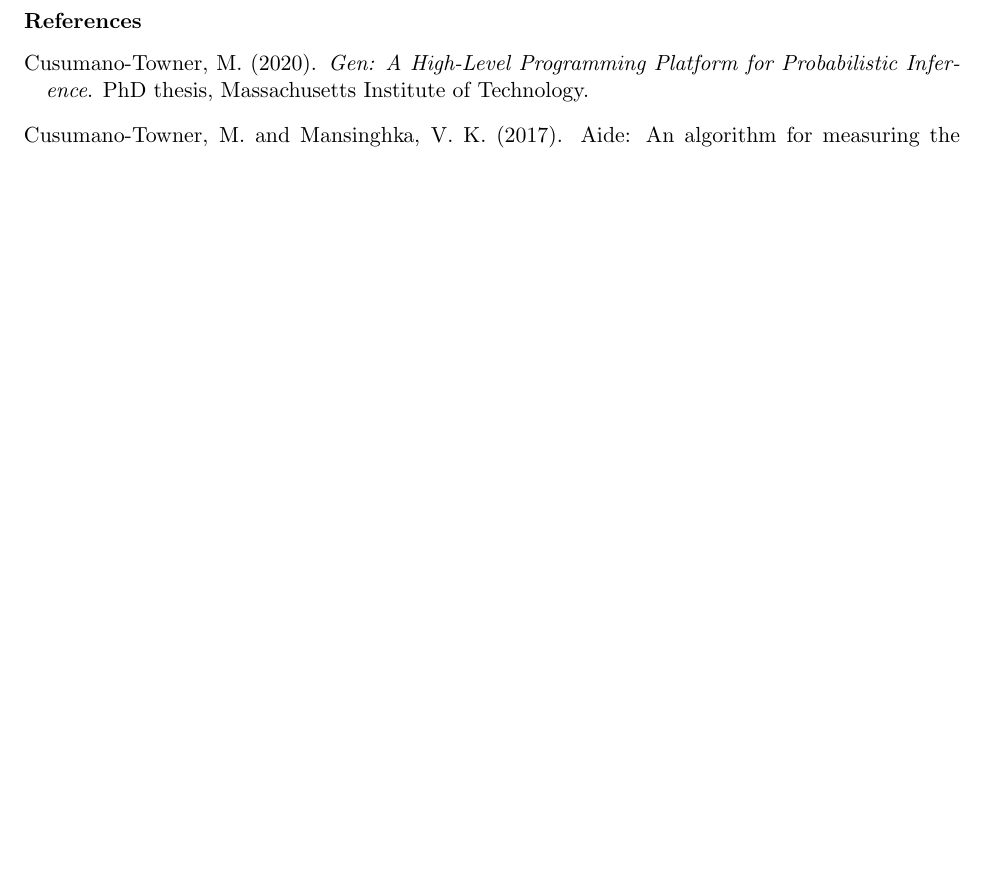
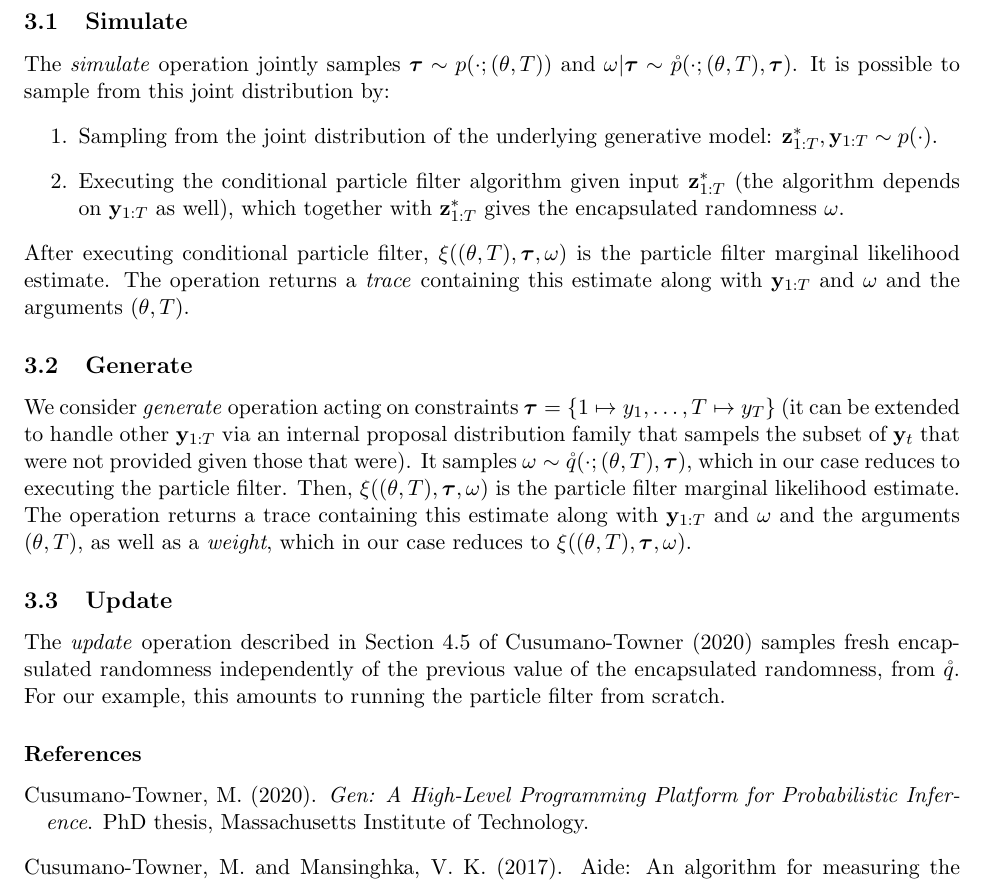
Before and after one commit to probcomp/GenPseudoMarginal.jl, a LaTeX document (docs/smc.tex): part of page 3 of 3, cut at the place of the change, the shorter picture padded with empty space. Compiled offline with pdfLaTeX.

Commit message:
checkpoint

```diff
--- a/docs/smc.tex
+++ b/docs/smc.tex
@@ -102,6 +102,26 @@
 \end{align*}
 which is the marginal likelihood estimate from the particle filter (see~\citet{cusumano2017aide} for the derivation for the more general setting of SMC samplers with rejuvenation).
 
+\subsection{Simulate}
+The \emph{simulate} operation jointly samples $\tdict \sim p(\cdot; (\theta, T))$ and $\omega | \tdict \sim \mathring{p}(\cdot; (\theta, T), \tdict)$.
+It is possible to sample from this joint distribution by:
+\begin{enumerate}
+\item Sampling from the joint distribution of the underlying generative model: $\z_{1:T}^*, \y_{1:T} \sim p(\cdot)$.
+\item Executing the conditional particle filter algorithm given input $\z_{1:T}^*$ (the algorithm depends on $\y_{1:T}$ as well), which together with $\z_{1:T}^*$ gives the encapsulated randomness $\omega$.
+\end{enumerate}
+After executing conditional particle filter, $\xi((\theta, T), \tdict, \omega)$ is the particle filter marginal likelihood estimate.
+The operation returns a \emph{trace} containing this estimate along with $\y_{1:T}$ and $\omega$ and the arguments $(\theta, T)$.
+
+\subsection{Generate}
+We consider \emph{generate} operation acting on constraints $\tdict = \{1 \mapsto y_1, \ldots, T \mapsto y_T\}$ (it can be extended to handle other $\y_{1:T}$ via an internal proposal distribution family that sampels the subset of $\y_t$ that were not provided given those that were).
+It samples $\omega \sim \mathring{q}(\cdot; (\theta, T), \tdict)$, which in our case reduces to executing the particle filter.
+Then, $\xi((\theta, T), \tdict, \omega)$ is the particle filter marginal likelihood estimate.
+The operation returns a trace containing this estimate along with $\y_{1:T}$ and $\omega$ and the arguments $(\theta, T)$, as well as a \emph{weight}, which in our case reduces to $\xi((\theta, T), \tdict, \omega)$.
+
+\subsection{Update}
+The \emph{update} operation described in Section 4.5 of~\citet{cusumano-towner-thesis} samples fresh encapsulated randomness independently of the previous value of the encapsulated randomness, from $\mathring{q}$.
+For our example, this amounts to running the particle filter from scratch.
+
 \bibliography{references}
 
 \end{document}
```
